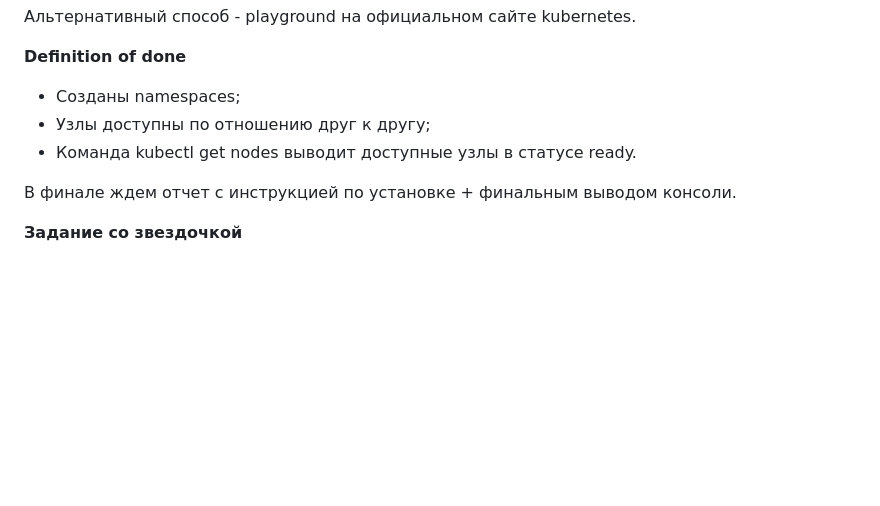
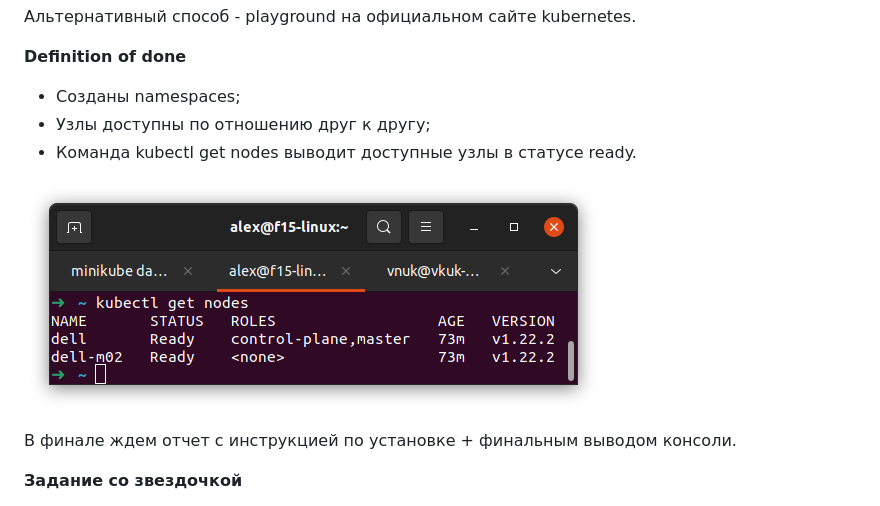
Before and after one commit to alex-grandson/Dell_DevOps_School, a Markdown page: docs/README.md, the part around the change. Rendered like a GitHub page; pictures changed too: docs/get_nodes.png (added); blank space fills up the shorter version.

Commit message:
beautify readme

```diff
--- a/docs/README.md
+++ b/docs/README.md
@@ -16,6 +16,8 @@
 - Узлы доступны по отношению друг к другу;
 - Команда kubectl get nodes выводит доступные узлы в статусе ready.
 
+![img.png](get_nodes.png)
+
 В финале ждем отчет с инструкцией по установке + финальным выводом консоли.
 
 **Задание со звездочкой**
```
Also changed, not shown: docs/img/create_minikube_cluster.md (+20 -3 lines), docs/kuber_essentials.md (+0 -14 lines).
